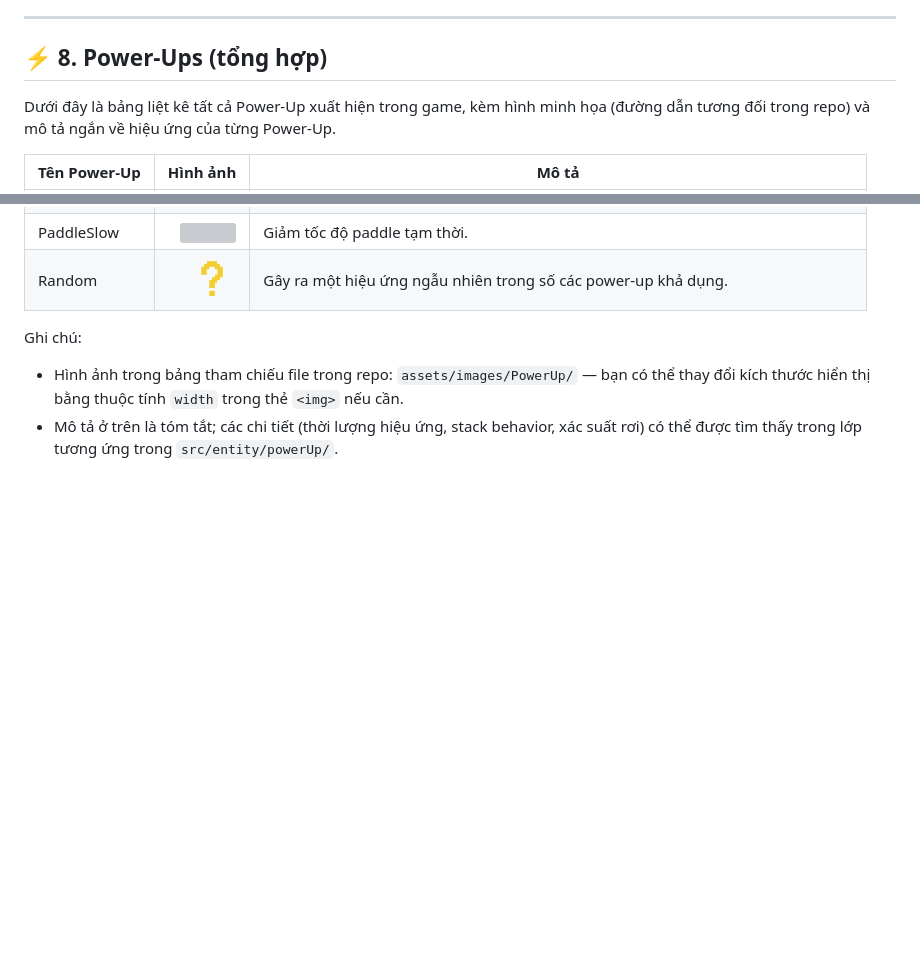
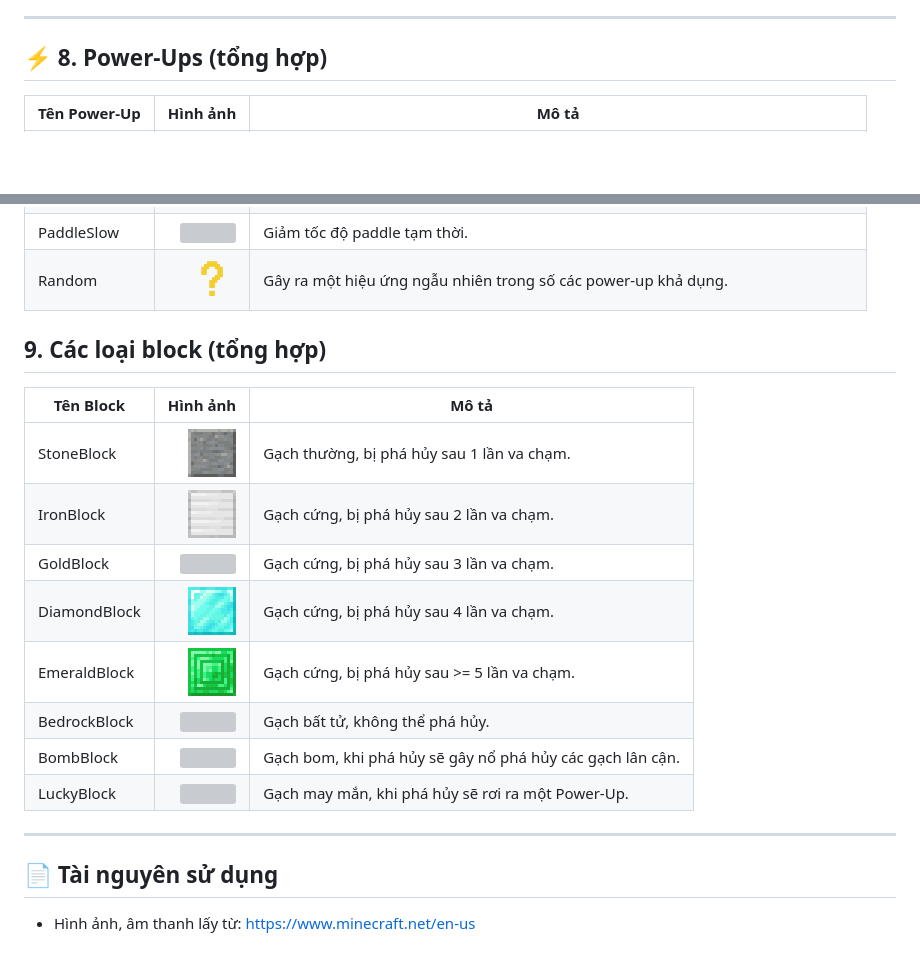
Before and after one commit to dominhhieu1405/OOP-Project, a Markdown page: README.md, 2 parts joined by grey strips. GitHub-like rendering; pictures changed too: assets/images/Block/Stone.png; blank space fills up the shorter version; grey boxes are pictures that could not be loaded.

Commit message:
update: Readme

```diff
--- a/README.md
+++ b/README.md
@@ -144,8 +144,6 @@ Phần này chỉ tập trung vào kiến trúc OverlayScene; các chi tiết nh
 
 ## ⚡ 8. Power-Ups (tổng hợp)
 
-Dưới đây là bảng liệt kê tất cả Power-Up xuất hiện trong game, kèm hình minh họa (đường dẫn tương đối trong repo) và mô tả ngắn về hiệu ứng của từng Power-Up.
-
 | Tên Power-Up | Hình ảnh | Mô tả |
 |---|---:|---|
 | BallExpand | <img src="assets/images/PowerUp/BallExpand.png" width="48"/> | Tăng kích thước quả bóng, giúp dễ chạm vào gạch hơn. |
@@ -161,6 +159,19 @@ Dưới đây là bảng liệt kê tất cả Power-Up xuất hiện trong game
 | PaddleSlow | <img src="assets/images/PowerUp/PaddleSlow.png" width="48"/> | Giảm tốc độ paddle tạm thời. |
 | Random | <img src="assets/images/PowerUp/Random.png" width="48"/> | Gây ra một hiệu ứng ngẫu nhiên trong số các power-up khả dụng. |
 
-Ghi chú:
-- Hình ảnh trong bảng tham chiếu file trong repo: `assets/images/PowerUp/` — bạn có thể thay đổi kích thước hiển thị bằng thuộc tính `width` trong thẻ `<img>` nếu cần.
-- Mô tả ở trên là tóm tắt; các chi tiết (thời lượng hiệu ứng, stack behavior, xác suất rơi) có thể được tìm thấy trong lớp tương ứng trong `src/entity/powerUp/`.
+## 9. Các loại block (tổng hợp)
+
+| Tên Block    |                                                   Hình ảnh | Mô tả                                                  |
+|--------------|-----------------------------------------------------------:|--------------------------------------------------------|
+| StoneBlock   |      <img src="assets/images/Block/Stone.png" width="48"/> | Gạch thường, bị phá hủy sau 1 lần va chạm.             |
+| IronBlock    |       <img src="assets/images/Block/Iron.png" width="48"/> | Gạch cứng, bị phá hủy sau 2 lần va chạm.               |
+| GoldBlock    |       <img src="assets/images/Block/Gold.png" width="48"/> | Gạch cứng, bị phá hủy sau 3 lần va chạm.               |
+| DiamondBlock |    <img src="assets/images/Block/Diamond.png" width="48"/> | Gạch cứng, bị phá hủy sau 4 lần va chạm.               |
+| EmeraldBlock |    <img src="assets/images/Block/Emerald.png" width="48"/> | Gạch cứng, bị phá hủy sau  >= 5 lần va chạm.           |
+| BedrockBlock |    <img src="assets/images/Block/Bedrock.png" width="48"/> | Gạch bất tử, không thể phá hủy.                        |
+| BombBlock    |        <img src="assets/images/Block/tnt.png" width="48"/> | Gạch bom, khi phá hủy sẽ gây nổ phá hủy các gạch lân cận. |
+| LuckyBlock   | <img src="assets/images/Block/luckyblock.png" width="48"/> | Gạch may mắn, khi phá hủy sẽ rơi ra một Power-Up.      |
+
+---
+## 📄 Tài nguyên sử dụng
+* Hình ảnh, âm thanh lấy từ: https://www.minecraft.net/en-us
```
